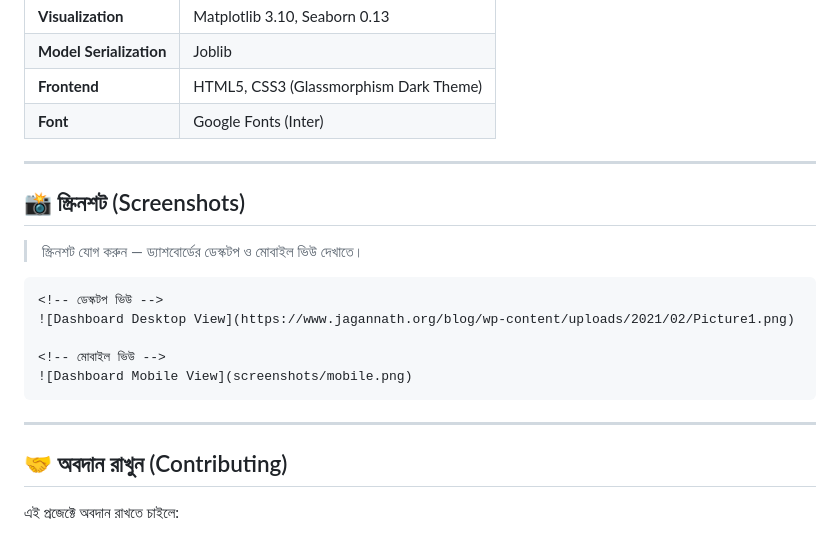
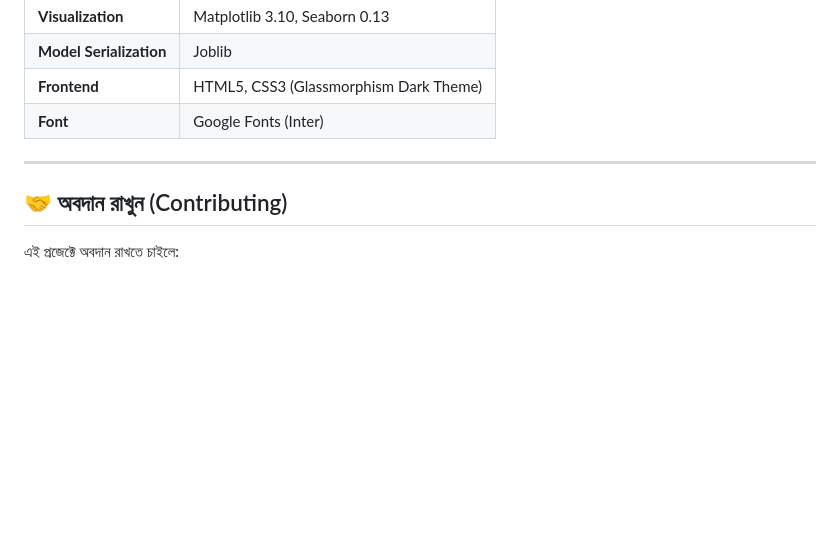
Before and after one commit to udoymistry2024/solar-energy-prediction, a Markdown page: README.md, the part around the change. Rendered like a GitHub page; blank space fills up the shorter version.

Commit message:
Delete screenshots section
Removed screenshots section from the README.

````diff
--- a/README.md
+++ b/README.md
@@ -193,20 +193,6 @@ http://127.0.0.1:5000
 
 ---
 
-## 📸 স্ক্রিনশট (Screenshots)
-
-> স্ক্রিনশট যোগ করুন — ড্যাশবোর্ডের ডেস্কটপ ও মোবাইল ভিউ দেখাতে।
-
-```
-<!-- ডেস্কটপ ভিউ -->
-![Dashboard Desktop View](https://www.jagannath.org/blog/wp-content/uploads/2021/02/Picture1.png)
-
-<!-- মোবাইল ভিউ -->
-![Dashboard Mobile View](screenshots/mobile.png)
-```
-
----
-
 ## 🤝 অবদান রাখুন (Contributing)
 
 এই প্রজেক্টে অবদান রাখতে চাইলে:
````
